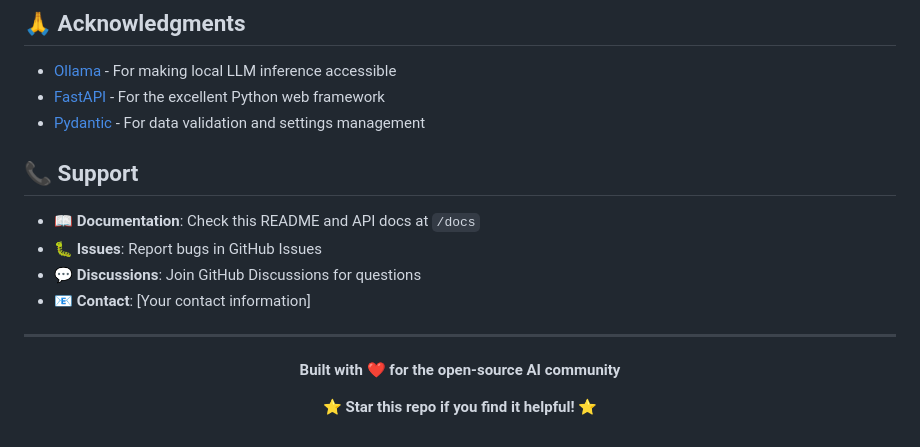
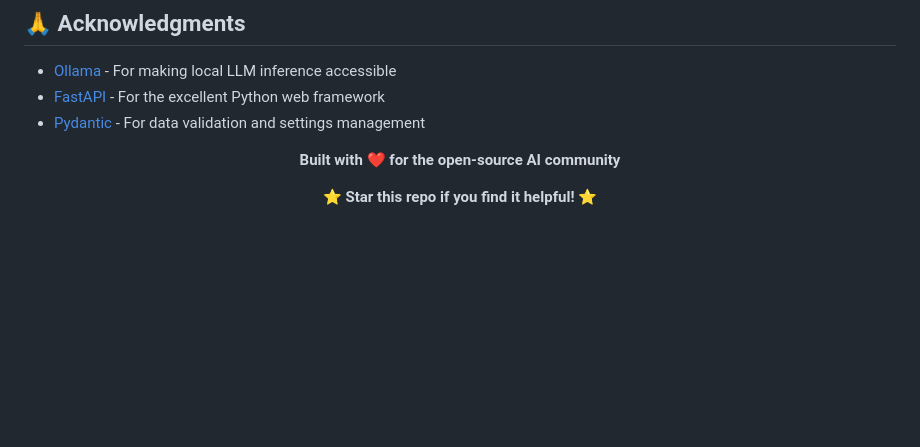
Before and after one commit to Tawfiq-alqaidy/Chatbot, a Markdown page: README.md, the part around the change. Rendered like a GitHub page; blank space fills up the shorter version.

```diff
--- a/README.md
+++ b/README.md
@@ -494,14 +494,6 @@ This project is licensed under the MIT License - see the [LICENSE](LICENSE) file
 - [FastAPI](https://fastapi.tiangolo.com/) - For the excellent Python web framework
 - [Pydantic](https://pydantic.dev/) - For data validation and settings management
 
-## 📞 Support
-
-- 📖 **Documentation**: Check this README and API docs at `/docs`
-- 🐛 **Issues**: Report bugs in GitHub Issues
-- 💬 **Discussions**: Join GitHub Discussions for questions
-- 📧 **Contact**: [Your contact information]
-
----
 
 <div align="center">
 
```
